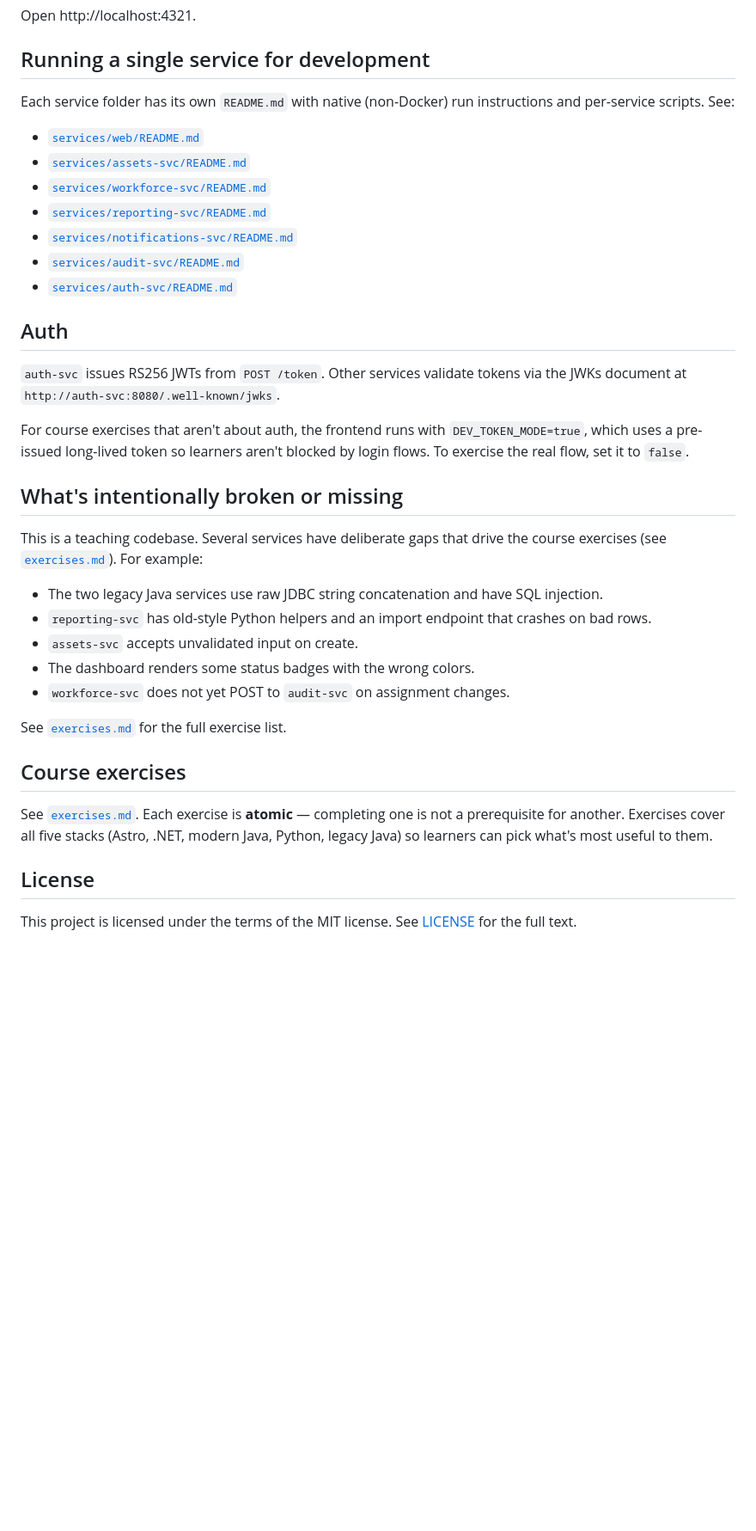
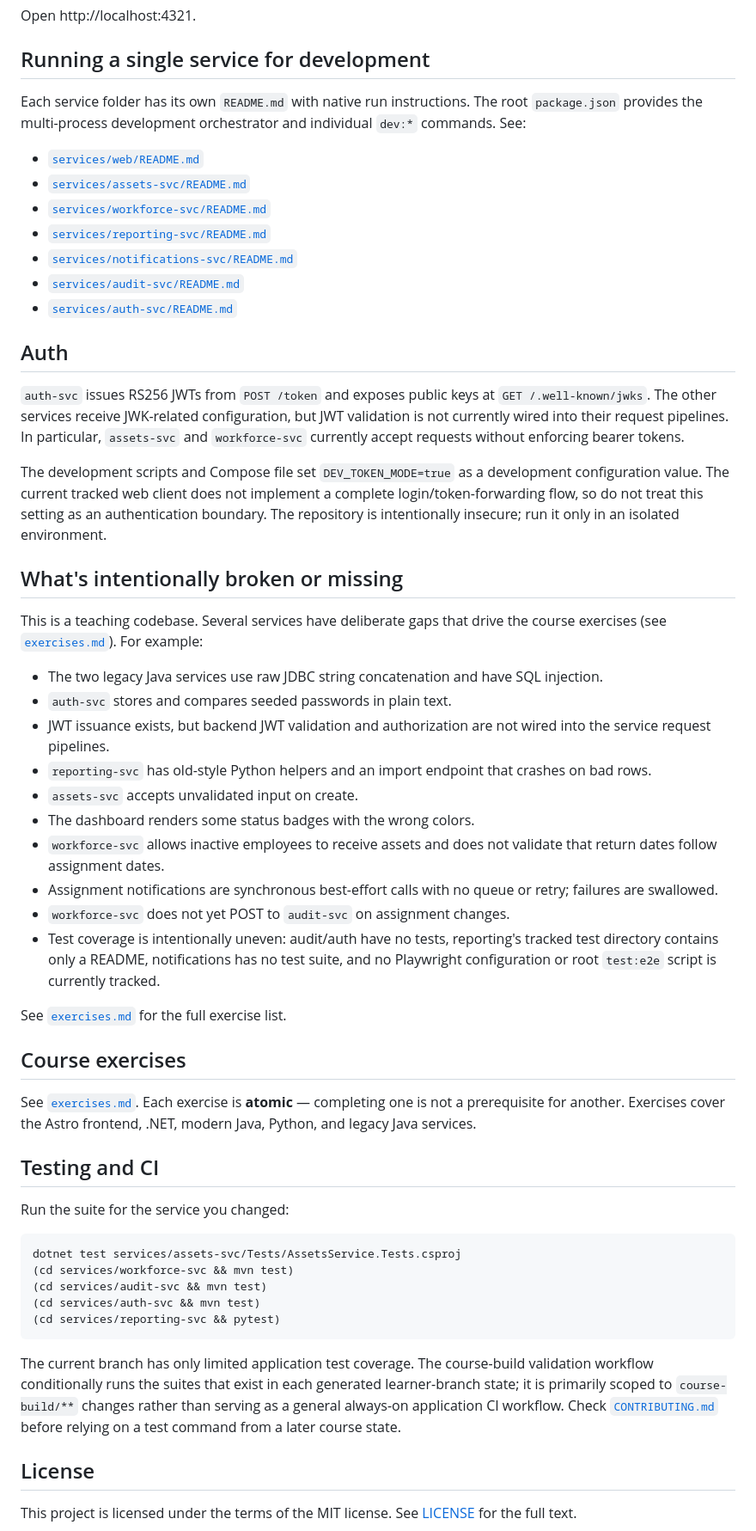
Before and after one commit to dkesseler/AssetTrack, a Markdown page: README.md, the part around one of its changes. Shown at 86% size. GitHub-like rendering; blank space fills up the shorter version.

Commit message:
Update architecture documentation
Co-authored-by: Copilot <223556219+Copilot@users.noreply.github.com>

````diff
--- a/README.md
+++ b/README.md
@@ -89,7 +91,7 @@ Open http://localhost:4321.
 
 ## Running a single service for development
 
-Each service folder has its own `README.md` with native (non-Docker) run instructions and per-service scripts. See:
+Each service folder has its own `README.md` with native run instructions. The root `package.json` provides the multi-process development orchestrator and individual `dev:*` commands. See:
 
 - [`services/web/README.md`](services/web/README.md)
 - [`services/assets-svc/README.md`](services/assets-svc/README.md)
@@ -101,25 +103,44 @@ Each service folder has its own `README.md` with native (non-Docker) run instruc
 
 ## Auth
 
-`auth-svc` issues RS256 JWTs from `POST /token`. Other services validate tokens via the JWKs document at `http://auth-svc:8080/.well-known/jwks`.
+`auth-svc` issues RS256 JWTs from `POST /token` and exposes public keys at `GET /.well-known/jwks`. The other services receive JWK-related configuration, but JWT validation is not currently wired into their request pipelines. In particular, `assets-svc` and `workforce-svc` currently accept requests without enforcing bearer tokens.
 
-For course exercises that aren't about auth, the frontend runs with `DEV_TOKEN_MODE=true`, which uses a pre-issued long-lived token so learners aren't blocked by login flows. To exercise the real flow, set it to `false`.
+The development scripts and Compose file set `DEV_TOKEN_MODE=true` as a development configuration value. The current tracked web client does not implement a complete login/token-forwarding flow, so do not treat this setting as an authentication boundary. The repository is intentionally insecure; run it only in an isolated environment.
 
 ## What's intentionally broken or missing
 
 This is a teaching codebase. Several services have deliberate gaps that drive the course exercises (see [`exercises.md`](exercises.md)). For example:
 
 - The two legacy Java services use raw JDBC string concatenation and have SQL injection.
+- `auth-svc` stores and compares seeded passwords in plain text.
+- JWT issuance exists, but backend JWT validation and authorization are not wired into the service request pipelines.
 - `reporting-svc` has old-style Python helpers and an import endpoint that crashes on bad rows.
 - `assets-svc` accepts unvalidated input on create.
 - The dashboard renders some status badges with the wrong colors.
+- `workforce-svc` allows inactive employees to receive assets and does not validate that return dates follow assignment dates.
+- Assignment notifications are synchronous best-effort calls with no queue or retry; failures are swallowed.
 - `workforce-svc` does not yet POST to `audit-svc` on assignment changes.
+- Test coverage is intentionally uneven: audit/auth have no tests, reporting's tracked test directory contains only a README, notifications has no test suite, and no Playwright configuration or root `test:e2e` script is currently tracked.
 
 See [`exercises.md`](exercises.md) for the full exercise list.
 
 ## Course exercises
 
-See [`exercises.md`](exercises.md). Each exercise is **atomic** — completing one is not a prerequisite for another. Exercises cover all five stacks (Astro, .NET, modern Java, Python, legacy Java) so learners can pick what's most useful to them.
+See [`exercises.md`](exercises.md). Each exercise is **atomic** — completing one is not a prerequisite for another. Exercises cover the Astro frontend, .NET, modern Java, Python, and legacy Java services.
+
+## Testing and CI
+
+Run the suite for the service you changed:
+
+```bash
+dotnet test services/assets-svc/Tests/AssetsService.Tests.csproj
+(cd services/workforce-svc && mvn test)
+(cd services/audit-svc && mvn test)
+(cd services/auth-svc && mvn test)
+(cd services/reporting-svc && pytest)
+```
+
+The current branch has only limited application test coverage. The course-build validation workflow conditionally runs the suites that exist in each generated learner-branch state; it is primarily scoped to `course-build/**` changes rather than serving as a general always-on application CI workflow. Check [`CONTRIBUTING.md`](CONTRIBUTING.md) before relying on a test command from a later course state.
 
 ## License
 
````
Also changed, not shown: other parts of README.md (+16 -14 lines), ARCHITECTURE.md (added, +149 -0 lines).
